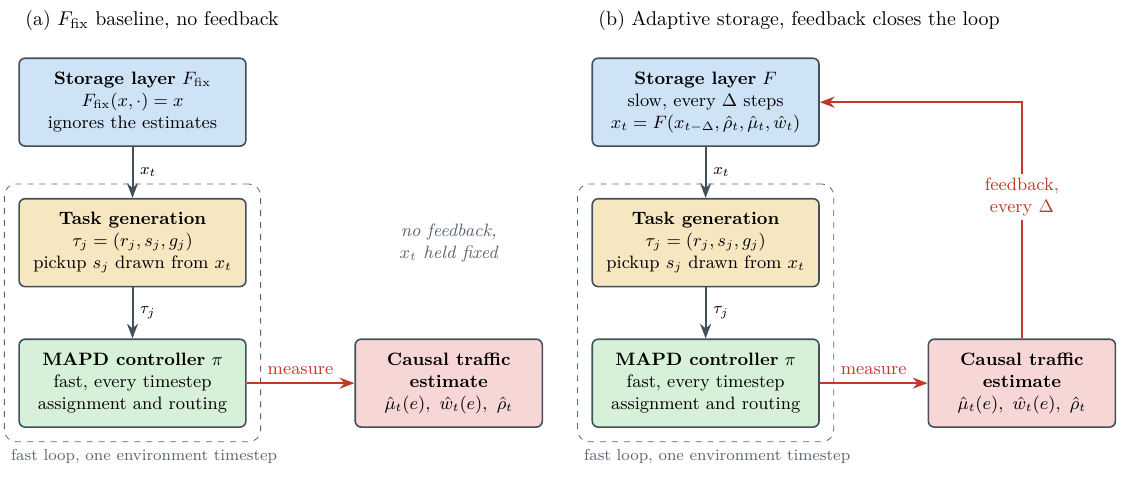
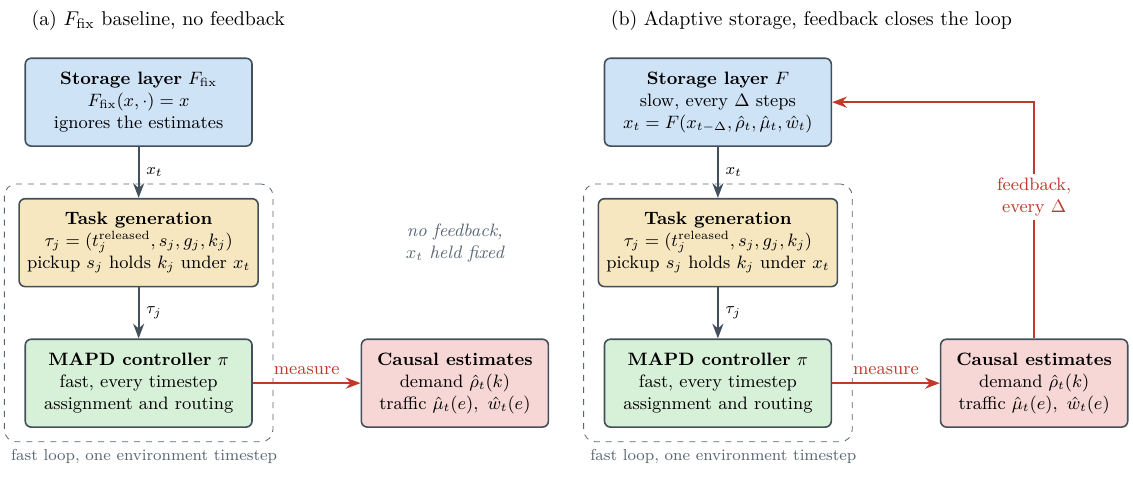
Before and after one commit to BjarkeKarlsen/thesis-progress, a LaTeX figure (scripts/images/loop.tex): the whole page. Compiled offline with pdfLaTeX.

Commit message:
loop.tex: task tuple and estimates match the chapter
tau_j = (t_released, s_j, g_j, k_j) as in eq:task, pickup holds k_j as in
eq:coupling, and the estimate box separates demand rho from traffic mu, w.

Co-Authored-By: Claude Opus 5.5 <noreply@anthropic.com>

```diff
--- a/scripts/images/loop.tex
+++ b/scripts/images/loop.tex
@@ -42,12 +42,12 @@
       ignores the estimates};
   \fi
   \node[box, fill=taskF, below=0.9cm of S] (T) {\textbf{Task generation}\\
-    $\tau_j = (r_j, s_j, g_j)$\\ pickup $s_j$ drawn from $x_t$};
+    $\tau_j = (t_j^{\mathrm{released}}, s_j, g_j, k_j)$\\ pickup $s_j$ holds $k_j$ under $x_t$};
   \node[box, fill=ctrlF, below=0.9cm of T] (P) {\textbf{MAPD controller} $\pi$\\
     fast, every timestep\\ assignment and routing};
   \node[box, fill=estF, minimum width=3.3cm, right=1.9cm of P] (E)
-    {\textbf{Causal traffic}\\ \textbf{estimate}\\
-     $\hat\mu_t(e),\ \hat w_t(e),\ \hat\rho_t$};
+    {\textbf{Causal estimates}\\ demand $\hat\rho_t(k)$\\
+     traffic $\hat\mu_t(e),\ \hat w_t(e)$};
 
   \begin{scope}[on background layer]
     \node[fastzone, fit=(T)(P)] (Z) {};
```
Also changed, not shown: scripts/Images/loop.pdf.
